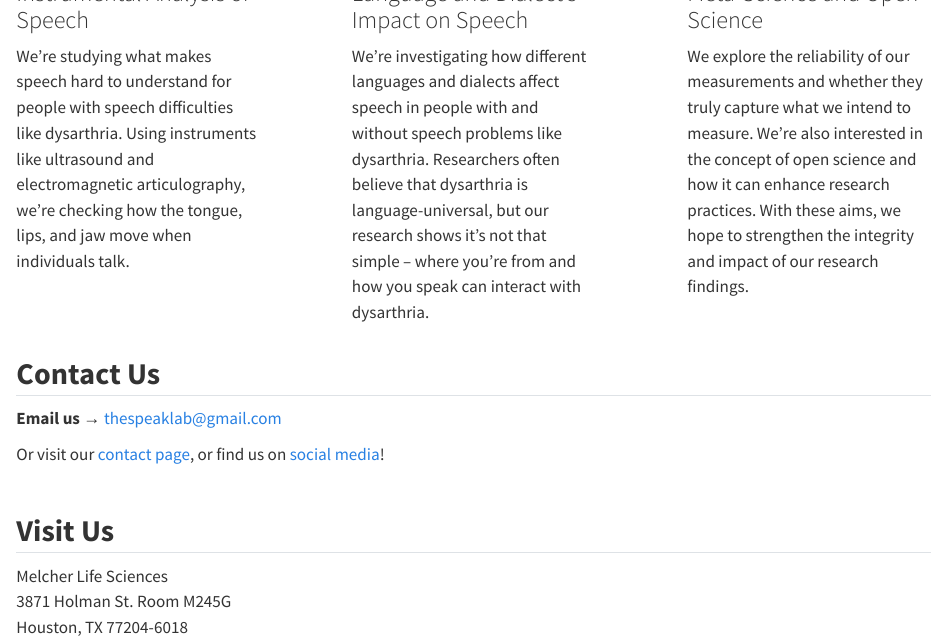
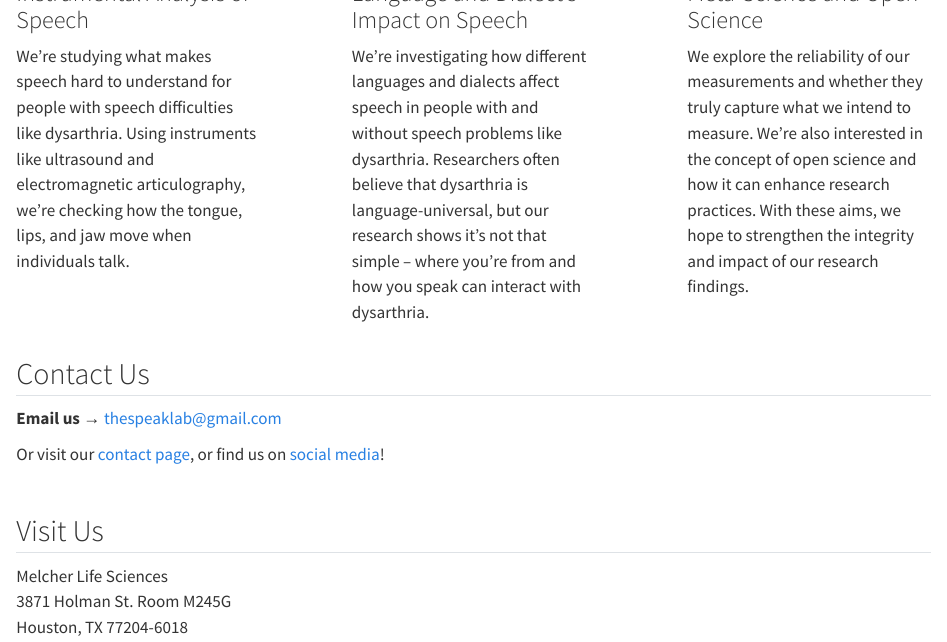
Before and after one commit to AustinRThompson/speak-lab.github.io, a Quarto document (index.qmd): the page in a window 1100 px wide, from 470 px down. Rendered offline with R 4.5, knitr and Pandoc in place of Quarto, with nearby package versions.

```diff
--- a/_quarto.yml
+++ b/_quarto.yml
@@ -1,5 +1,6 @@
 project:
   type: website
+  output-dir: docs
 
 website:
   title: "
--- a/index.qmd
+++ b/index.qmd
@@ -58,14 +58,14 @@
 :::
 ::::::::
 
-## **Contact Us**
+## Contact Us
 
 **Email us** → [thespeaklab\@gmail.com](mailto:thespeaklab@gmail.com)
 
 Or visit our [contact page](https://speak-lab.com/contact), or find us on [social media](https://speak-lab.com/contact/social-media)!\
 \
 
-## **Visit Us**
+## Visit Us
 
 | Melcher Life Sciences
 | 3871 Holman St. Room M245G
```
Also changed, not shown: docs/listings.json (added), docs/search.json (added), 43 other files.
